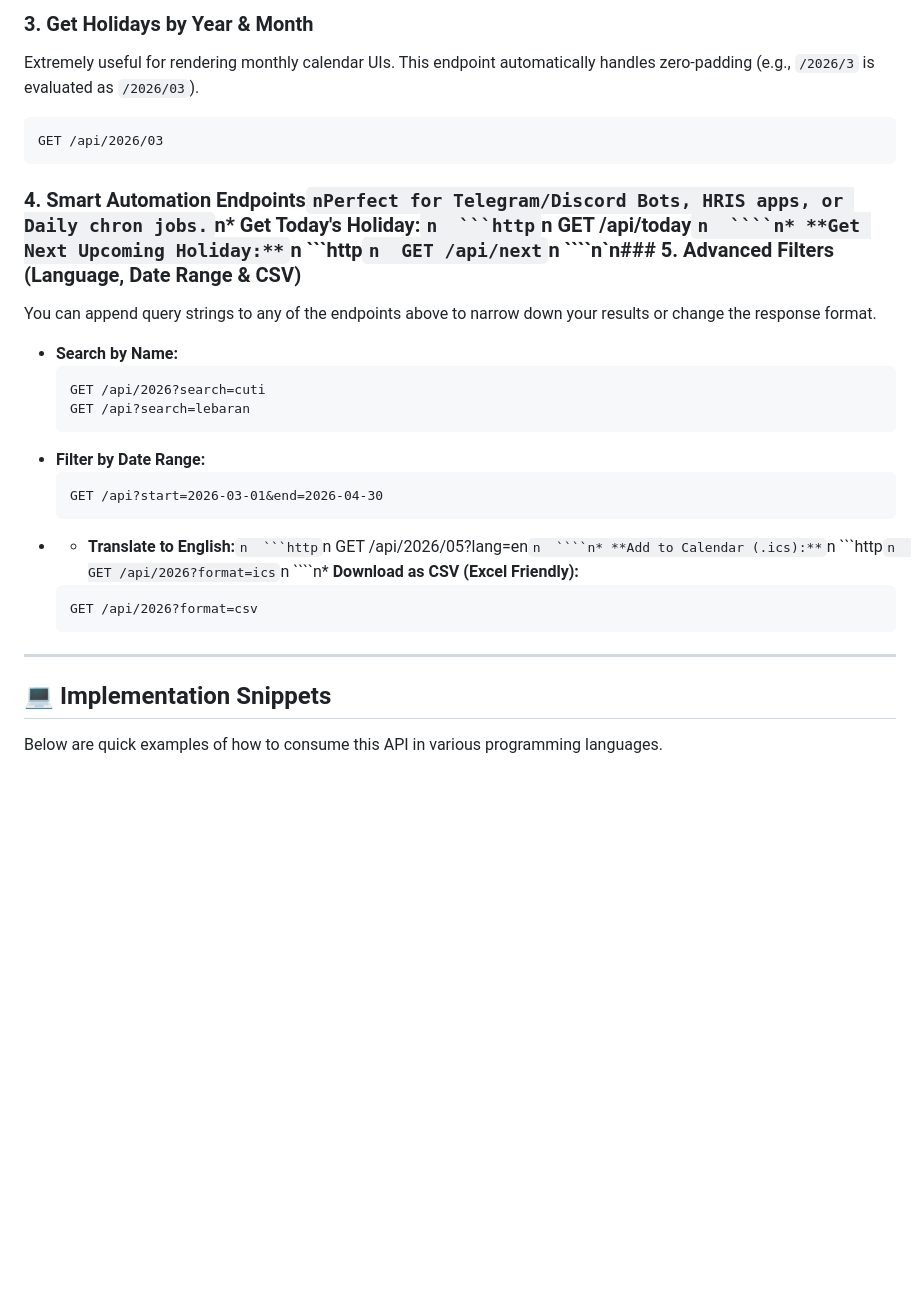
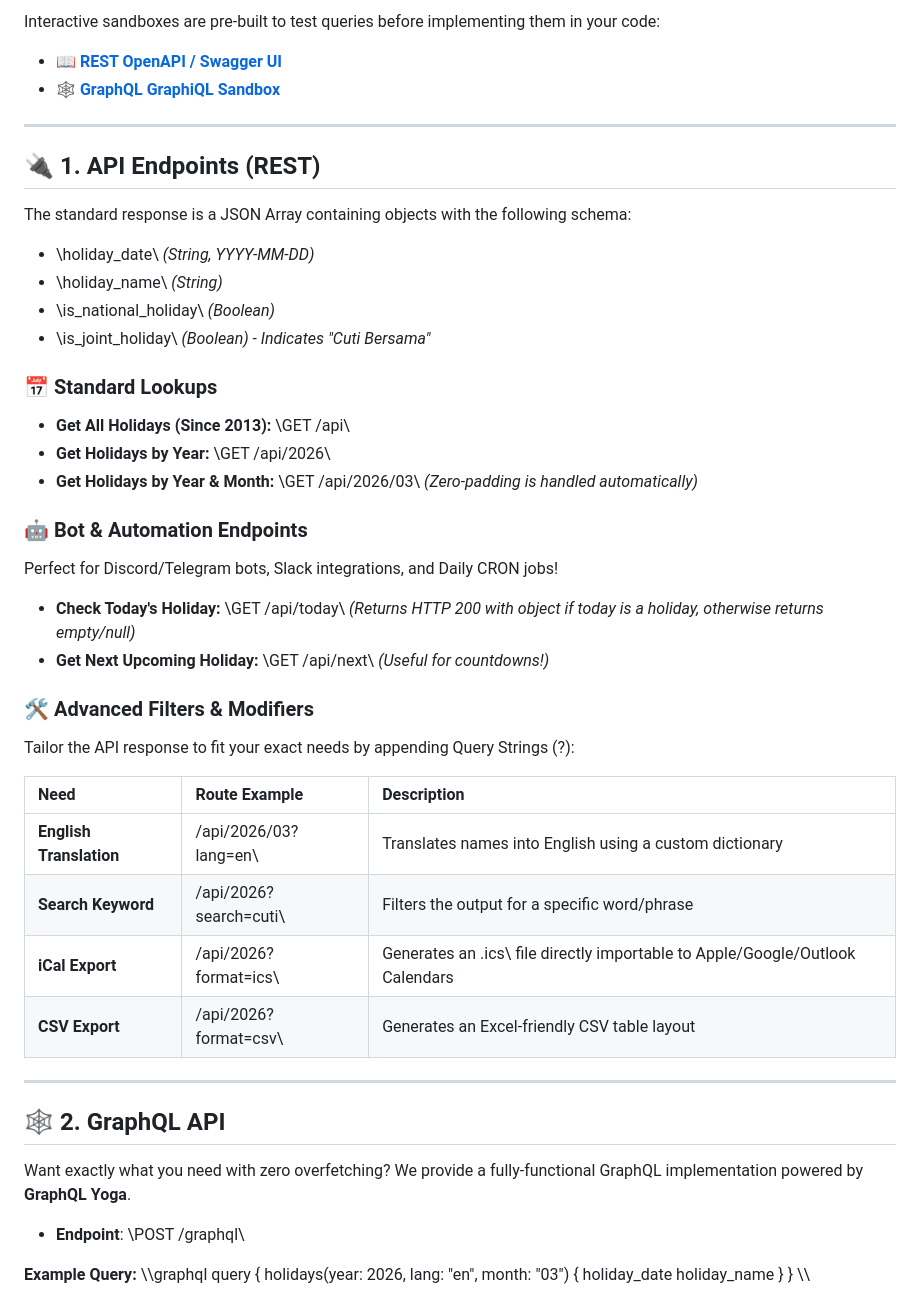
Before and after one commit to naradaagastyajiwanta/indonesia-holiday-api, a Markdown page: README.md, the part around one of its changes. Rendered like a GitHub page; blank space fills up the shorter version.

`````diff
--- a/README.md
+++ b/README.md
@@ -68,29 +40,52 @@ GET /api/2026
-### 3. Get Holidays by Year & Month
-Extremely useful for rendering monthly calendar UIs. This endpoint automatically handles zero-padding (e.g., `/2026/3` is evaluated as `/2026/03`).
-
-```http
-GET /api/2026/03
-```
-
-### 4. Smart Automation Endpoints`nPerfect for Telegram/Discord Bots, HRIS apps, or Daily chron jobs.`n* **Get Today's Holiday:**`n  ```http`n  GET /api/today`n  ````n* **Get Next Upcoming Holiday:**`n  ```http`n  GET /api/next`n  ````n`n### 5. Advanced Filters (Language, Date Range & CSV)
-You can append query strings to any of the endpoints above to narrow down your results or change the response format.
-
-* **Search by Name:**
-  ```http
-  GET /api/2026?search=cuti
-  GET /api?search=lebaran
-  ```
-* **Filter by Date Range:**
-  ```http
-  GET /api?start=2026-03-01&end=2026-04-30
-  ```
-* * **Translate to English:**`n  ```http`n  GET /api/2026/05?lang=en`n  ````n* **Add to Calendar (.ics):**`n  ```http`n  GET /api/2026?format=ics`n  ````n* **Download as CSV (Excel Friendly):**
-  ```http
-  GET /api/2026?format=csv
-  ```
+Interactive sandboxes are pre-built to test queries before implementing them in your code:
+* 📖 **[REST OpenAPI / Swagger UI](https://indonesia-holiday-api.vercel.app/api-docs)**
+* 🕸️ **[GraphQL GraphiQL Sandbox](https://indonesia-holiday-api.vercel.app/graphql)**
 
 ---
 
-## 💻 Implementation Snippets
+## 🔌 1. API Endpoints (REST)
 
-Below are quick examples of how to consume this API in various programming languages.
+The standard response is a JSON Array containing objects with the following schema:
+* \holiday_date\ *(String, YYYY-MM-DD)*
+* \holiday_name\ *(String)*
+* \is_national_holiday\ *(Boolean)*
+* \is_joint_holiday\ *(Boolean) - Indicates "Cuti Bersama"*
+
+### 📅 Standard Lookups
+* **Get All Holidays (Since 2013):** \GET /api\
+* **Get Holidays by Year:** \GET /api/2026\
+* **Get Holidays by Year & Month:** \GET /api/2026/03\ *(Zero-padding is handled automatically)*
+
+### 🤖 Bot & Automation Endpoints
+Perfect for Discord/Telegram bots, Slack integrations, and Daily CRON jobs!
+* **Check Today's Holiday:** \GET /api/today\ *(Returns HTTP 200 with object if today is a holiday, otherwise returns empty/null)*
+* **Get Next Upcoming Holiday:** \GET /api/next\ *(Useful for countdowns!)*
+
+### 🛠️ Advanced Filters & Modifiers
+Tailor the API response to fit your exact needs by appending Query Strings (\?\):
+
+| Need | Route Example | Description |
+| :--- | :--- | :--- |
+| **English Translation** | \/api/2026/03?lang=en\ | Translates names into English using a custom dictionary |
+| **Search Keyword** | \/api/2026?search=cuti\ | Filters the output for a specific word/phrase |
+| **iCal Export** | \/api/2026?format=ics\ | Generates an \.ics\ file directly importable to Apple/Google/Outlook Calendars |
+| **CSV Export** | \/api/2026?format=csv\ | Generates an Excel-friendly CSV table layout |
+
+---
+
+## 🕸️ 2. GraphQL API
+
+Want exactly what you need with zero overfetching? We provide a fully-functional GraphQL implementation powered by **GraphQL Yoga**.
+
+* **Endpoint**: \POST /graphql\
+
+**Example Query:**
+\\\graphql
+query {
+  holidays(year: 2026, lang: "en", month: "03") {
+    holiday_date
+    holiday_name
+  }
+}
+\\\
+
`````
Also changed, not shown: other parts of README.md (+100 -102 lines).
